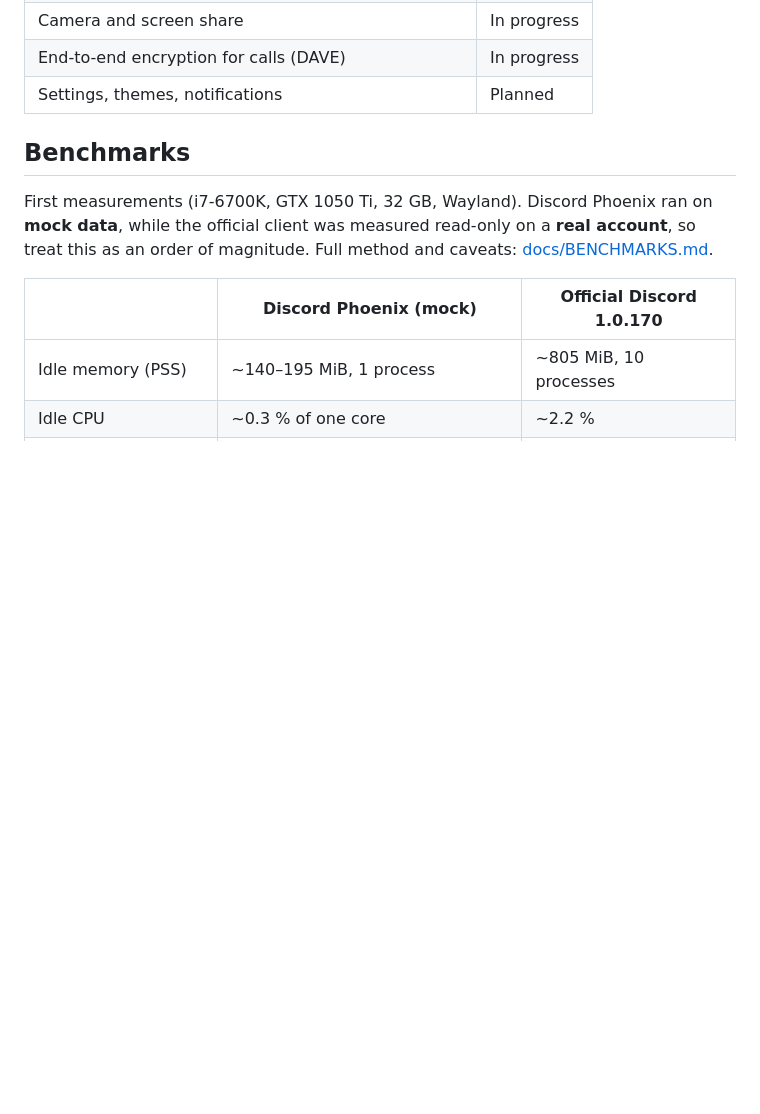
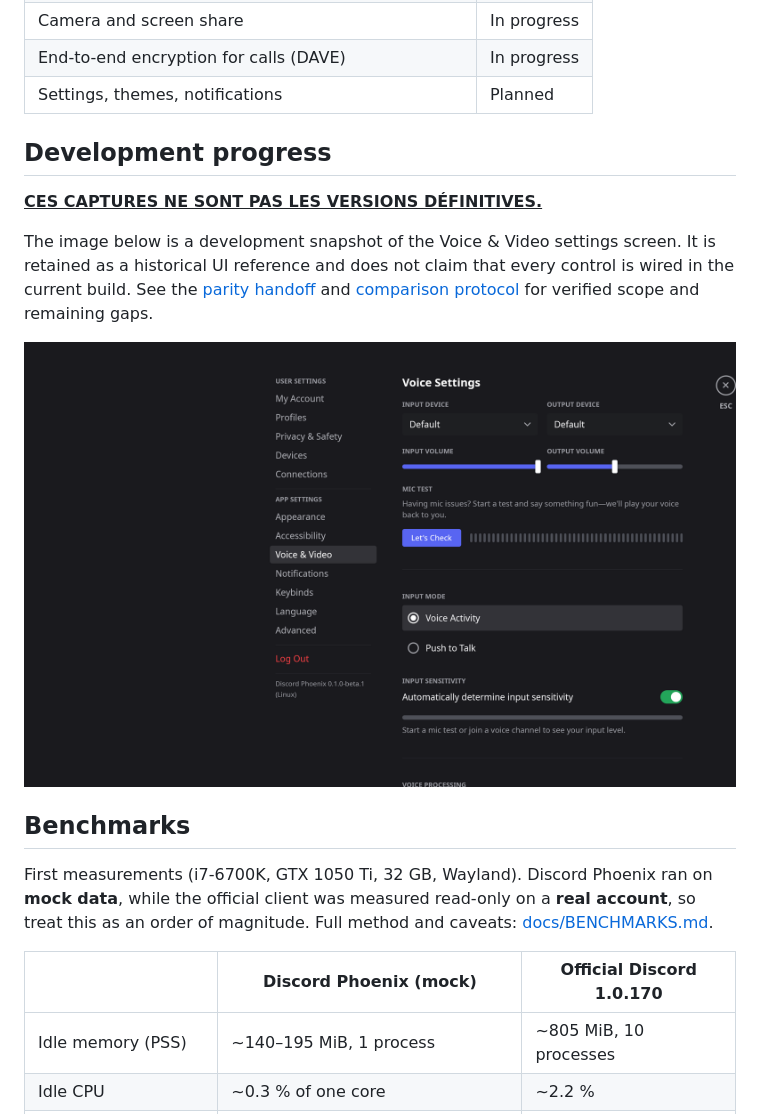
Before and after one commit to RodrigueNeveux/project-phoenix, a Markdown page: README.md, the part around the change. Rendered like a GitHub page; pictures changed too: docs/screenshots/voice-settings.png (added); blank space fills up the shorter version.

Commit message:
Document Phoenix parity workflow
(cherry picked from commit b50d8004822ff8eb42fc7875f9148bc5a6c07d94)

```diff
--- a/README.md
+++ b/README.md
@@ -48,6 +48,14 @@ Beta: under active development. Expect missing features and bugs.
 | Camera and screen share | In progress |
 | End-to-end encryption for calls (DAVE) | In progress |
 | Settings, themes, notifications | Planned |
+
+## Development progress
+
+**<u>CES CAPTURES NE SONT PAS LES VERSIONS DÉFINITIVES.</u>**
+
+The image below is a development snapshot of the Voice & Video settings screen. It is retained as a historical UI reference and does not claim that every control is wired in the current build. See the [parity handoff](docs/PROJECT_HANDOFF.md) and [comparison protocol](docs/PARITY_WORKFLOW.md) for verified scope and remaining gaps.
+
+![Development snapshot: Voice & Video settings](docs/screenshots/voice-settings.png)
 
 ## Benchmarks
 
```
Also changed, not shown: docs/PARITY_WORKFLOW.md (added, +99 -0 lines), docs/PROJECT_HANDOFF.md (added, +84 -0 lines).
